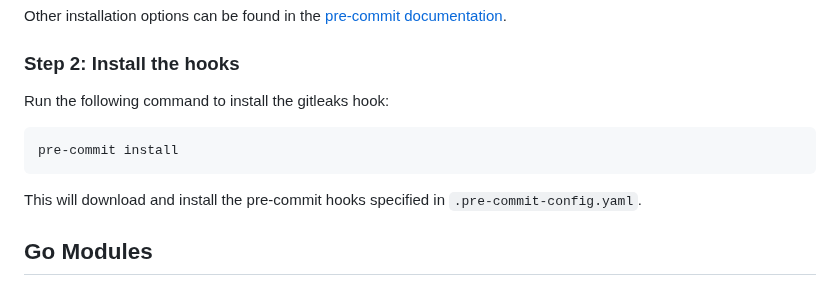
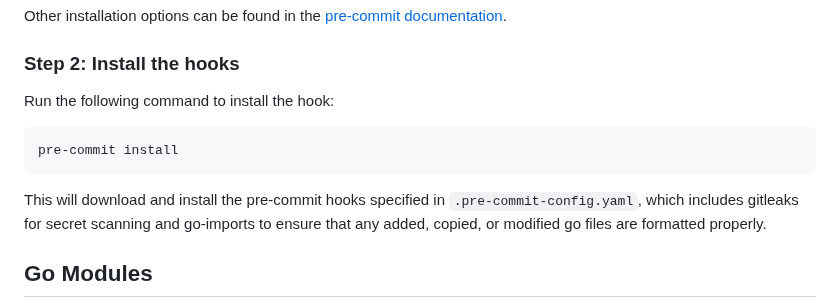
Before and after one commit to CMSgov/bcda-ssas-app, a Markdown page: README.md, the part around the change. Rendered like a GitHub page.

````diff
--- a/README.md
+++ b/README.md
@@ -93,13 +93,12 @@ Other installation options can be found in the [pre-commit documentation](https:
 
 ### Step 2: Install the hooks
 
-Run the following command to install the gitleaks hook:
+Run the following command to install the hook:
 
 ```sh
 pre-commit install
 ```
-
-This will download and install the pre-commit hooks specified in `.pre-commit-config.yaml`.
+This will download and install the pre-commit hooks specified in `.pre-commit-config.yaml`, which includes gitleaks for secret scanning and go-imports to ensure that any added, copied, or modified go files are formatted properly.
 
 ## Go Modules
 
````
